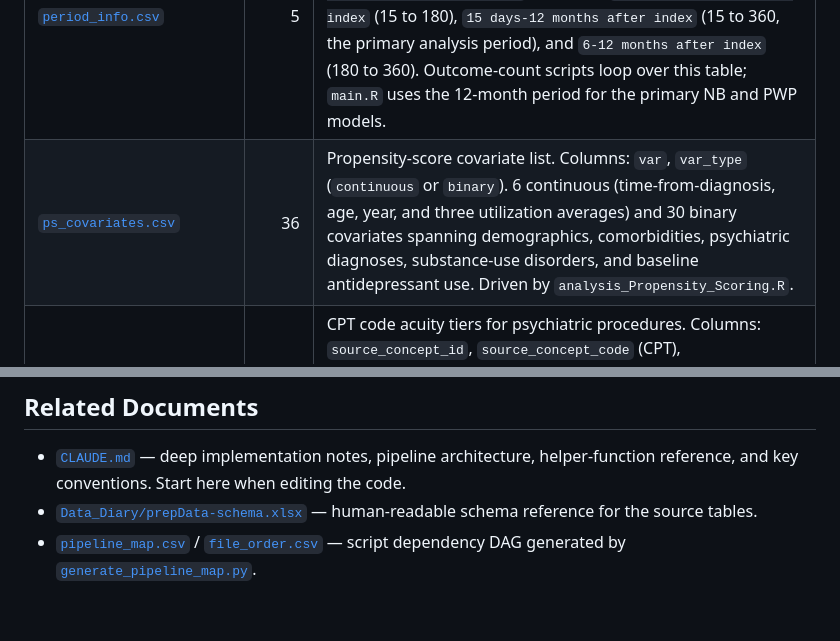
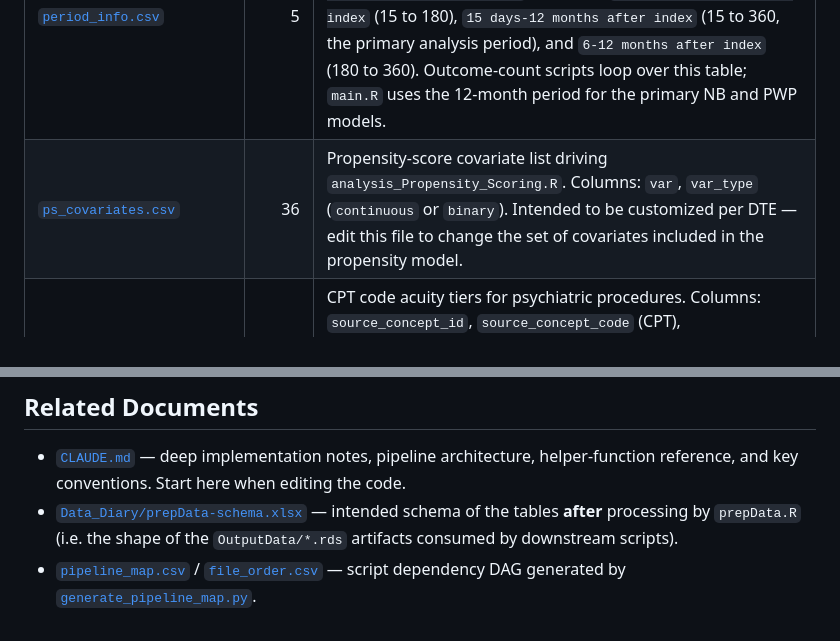
Before and after one commit to kforthman/effectsofglp1rasondepressionoutcomesinpatientswithmddandtrdSF, a Markdown page: README.md, 2 parts joined by grey strips. Rendered like a GitHub page.

Commit message:
Clarify ps_covariates and prepData-schema descriptions in README
- Remove the inline listing of ps_covariates variables. The file is
  meant to be customized per DTE, so documenting a fixed variable
  breakdown is misleading.
- Correct the prepData-schema.xlsx description: it documents the
  post-processing shape of the tables (i.e. the OutputData/*.rds
  artifacts), not the raw source tables.

https://claude.ai/code/session_011oeqomUp9qXL5sDTAmewRR

```diff
--- a/README.md
+++ b/README.md
@@ -50,12 +50,12 @@ All files in `Data/` are tracked in git and represent curated, reusable inputs t
 | [`Drug_ATC_Categories.csv`](Data/Drug_ATC_Categories.csv) | 385 | ATC-coded drug dictionary. Columns: `ATC_code`, `Name`, and four `Category_Level_*` columns. `prepData.R` joins this against recoded `SimpleGenericName` and filters by ATC prefix: antidepressants to `N06A*`; antipsychotics to `N05AE`, `N05AH` (except `N05AH02`), `N05AL`, `N05AN`, `N05AX`; hydrochlorothiazide to `C03AA03`. |
 | [`DrugClasses.csv`](Data/DrugClasses.csv) | 41 | Hand-curated map from drug name to antidepressant class (`SSRI`, `SNRI`, `TCA`, `MAOI`, `Atypical`, `Other`). Consumed by `get_Antidepressant_Treatment_Timeline.R`. |
 | [`period_info.csv`](Data/period_info.csv) | 5 | Outcome time windows relative to each patient's index date, in days. Columns: `period`, `bgn_win`, `end_win`. The five defined periods are `6-0 months before index` (−180 to 0, baseline), `15 days-3 months after index` (15 to 90), `15 days-6 months after index` (15 to 180), `15 days-12 months after index` (15 to 360, the primary analysis period), and `6-12 months after index` (180 to 360). Outcome-count scripts loop over this table; `main.R` uses the 12-month period for the primary NB and PWP models. |
-| [`ps_covariates.csv`](Data/ps_covariates.csv) | 36 | Propensity-score covariate list. Columns: `var`, `var_type` (`continuous` or `binary`). 6 continuous (time-from-diagnosis, age, year, and three utilization averages) and 30 binary covariates spanning demographics, comorbidities, psychiatric diagnoses, substance-use disorders, and baseline antidepressant use. Driven by `analysis_Propensity_Scoring.R`. |
+| [`ps_covariates.csv`](Data/ps_covariates.csv) | 36 | Propensity-score covariate list driving `analysis_Propensity_Scoring.R`. Columns: `var`, `var_type` (`continuous` or `binary`). Intended to be customized per DTE — edit this file to change the set of covariates included in the propensity model. |
 | [`psych_proc_tiers-manualEdit-MPP.csv`](Data/psych_proc_tiers-manualEdit-MPP.csv) | 56 | CPT code acuity tiers for psychiatric procedures. Columns: `source_concept_id`, `source_concept_code` (CPT), `source_vocabulary`, `source_concept_name`, `count_records`, `level`. `level` (manually assigned) ranks the acuity of each procedure; joined onto `psych_proc` in `prepData.R` and used by `get_Outcomes_PsychProc.R`. |
 | [`var_name_to_pretty.csv`](Data/var_name_to_pretty.csv) | 52 | Display-label dictionary for reports. Columns: `var_name`, `pretty_name`, `pretty_var_category`. Maps the code-side variable names to human-readable labels and groups them into categories (e.g. `Antidiabetics`, `Demographics`) used by the Rmd reports. |
 
 ## Related Documents
 
 - [`CLAUDE.md`](CLAUDE.md) — deep implementation notes, pipeline architecture, helper-function reference, and key conventions. Start here when editing the code.
-- [`Data_Diary/prepData-schema.xlsx`](Data_Diary/prepData-schema.xlsx) — human-readable schema reference for the source tables.
+- [`Data_Diary/prepData-schema.xlsx`](Data_Diary/prepData-schema.xlsx) — intended schema of the tables **after** processing by `prepData.R` (i.e. the shape of the `OutputData/*.rds` artifacts consumed by downstream scripts).
 - [`pipeline_map.csv`](pipeline_map.csv) / [`file_order.csv`](file_order.csv) — script dependency DAG generated by [`generate_pipeline_map.py`](generate_pipeline_map.py).
```
